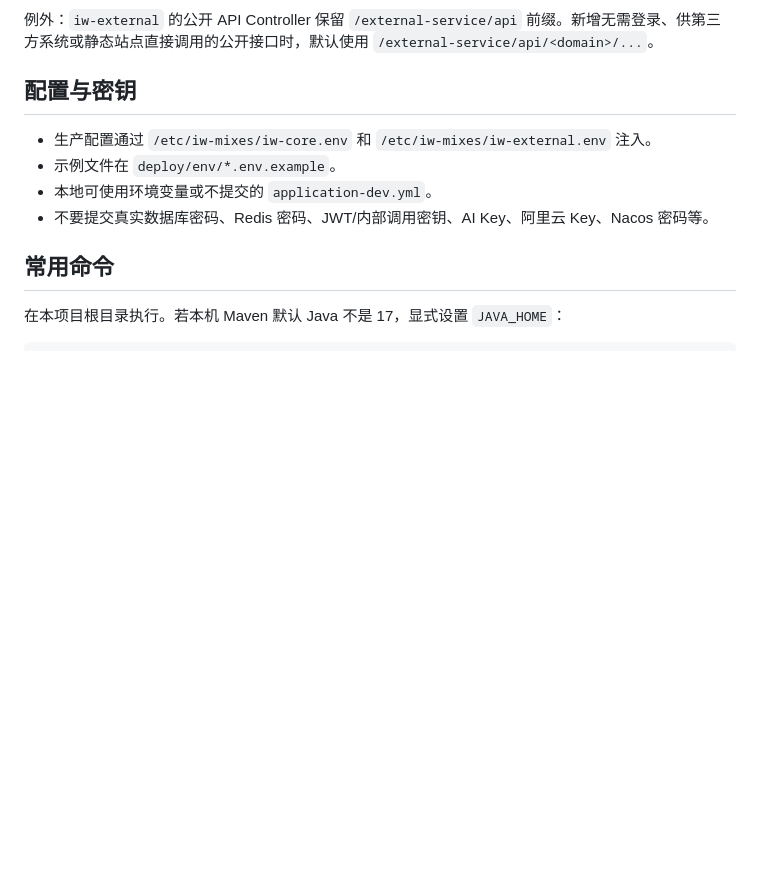
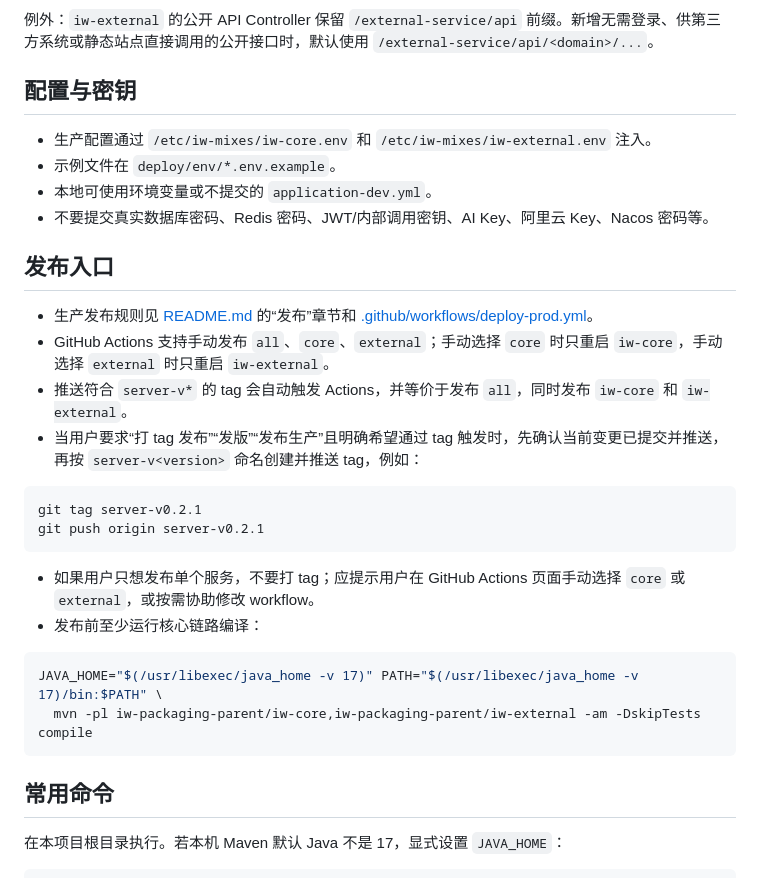
Before and after one commit to wangfarui/iw-mixes-server, a Markdown page: AGENTS.md, the part around the change. GitHub-like rendering; blank space fills up the shorter version.

````diff
--- a/AGENTS.md
+++ b/AGENTS.md
@@ -60,6 +60,26 @@ Controller 上的路径仍不包含内部业务服务前缀。例如后端 `@Req
 - 本地可使用环境变量或不提交的 `application-dev.yml`。
 - 不要提交真实数据库密码、Redis 密码、JWT/内部调用密钥、AI Key、阿里云 Key、Nacos 密码等。
 
+## 发布入口
+
+- 生产发布规则见 [README.md](README.md) 的“发布”章节和 [.github/workflows/deploy-prod.yml](.github/workflows/deploy-prod.yml)。
+- GitHub Actions 支持手动发布 `all`、`core`、`external`；手动选择 `core` 时只重启 `iw-core`，手动选择 `external` 时只重启 `iw-external`。
+- 推送符合 `server-v*` 的 tag 会自动触发 Actions，并等价于发布 `all`，同时发布 `iw-core` 和 `iw-external`。
+- 当用户要求“打 tag 发布”“发版”“发布生产”且明确希望通过 tag 触发时，先确认当前变更已提交并推送，再按 `server-v<version>` 命名创建并推送 tag，例如：
+
+```bash
+git tag server-v0.2.1
+git push origin server-v0.2.1
+```
+
+- 如果用户只想发布单个服务，不要打 tag；应提示用户在 GitHub Actions 页面手动选择 `core` 或 `external`，或按需协助修改 workflow。
+- 发布前至少运行核心链路编译：
+
+```bash
+JAVA_HOME="$(/usr/libexec/java_home -v 17)" PATH="$(/usr/libexec/java_home -v 17)/bin:$PATH" \
+  mvn -pl iw-packaging-parent/iw-core,iw-packaging-parent/iw-external -am -DskipTests compile
+```
+
 ## 常用命令
 
 在本项目根目录执行。若本机 Maven 默认 Java 不是 17，显式设置 `JAVA_HOME`：
````
Also changed, not shown: README.md (+84 -0 lines).
